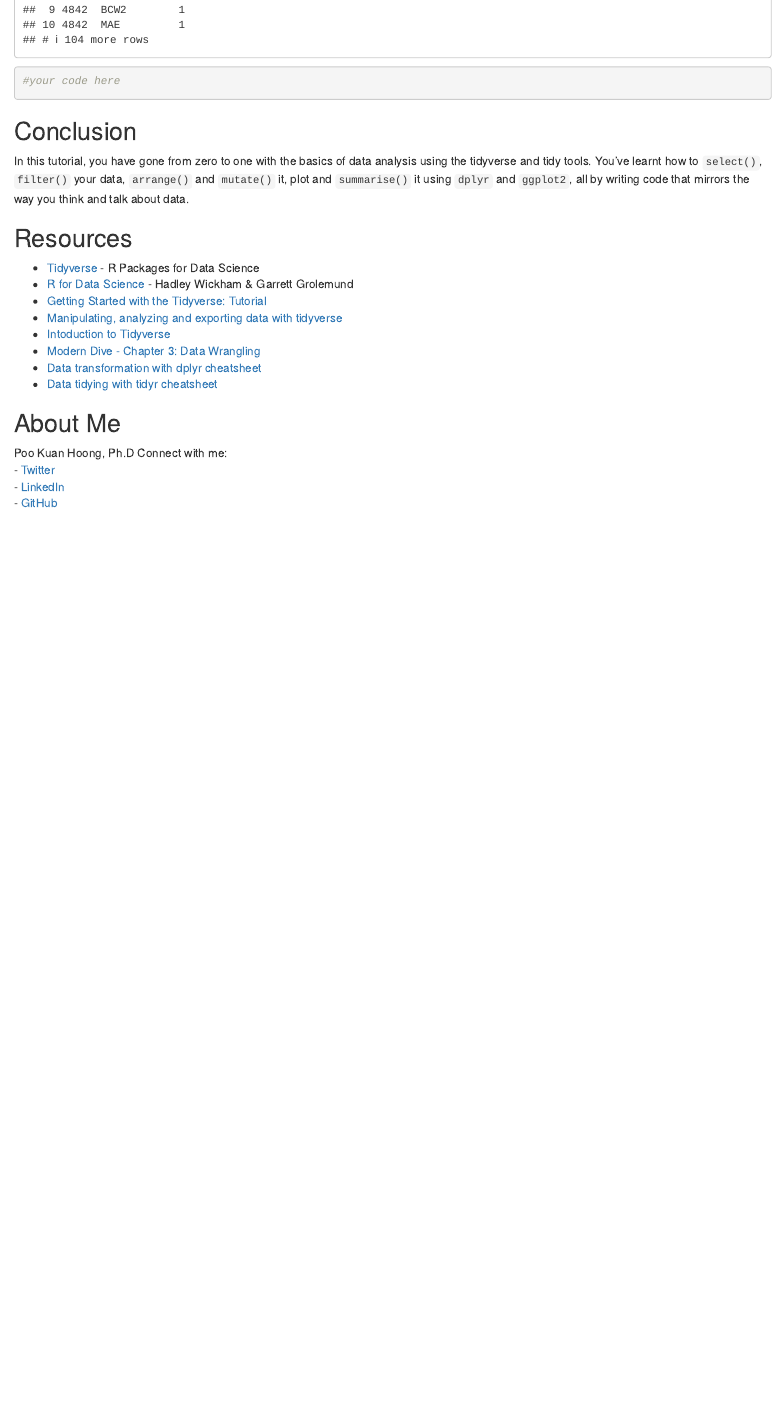
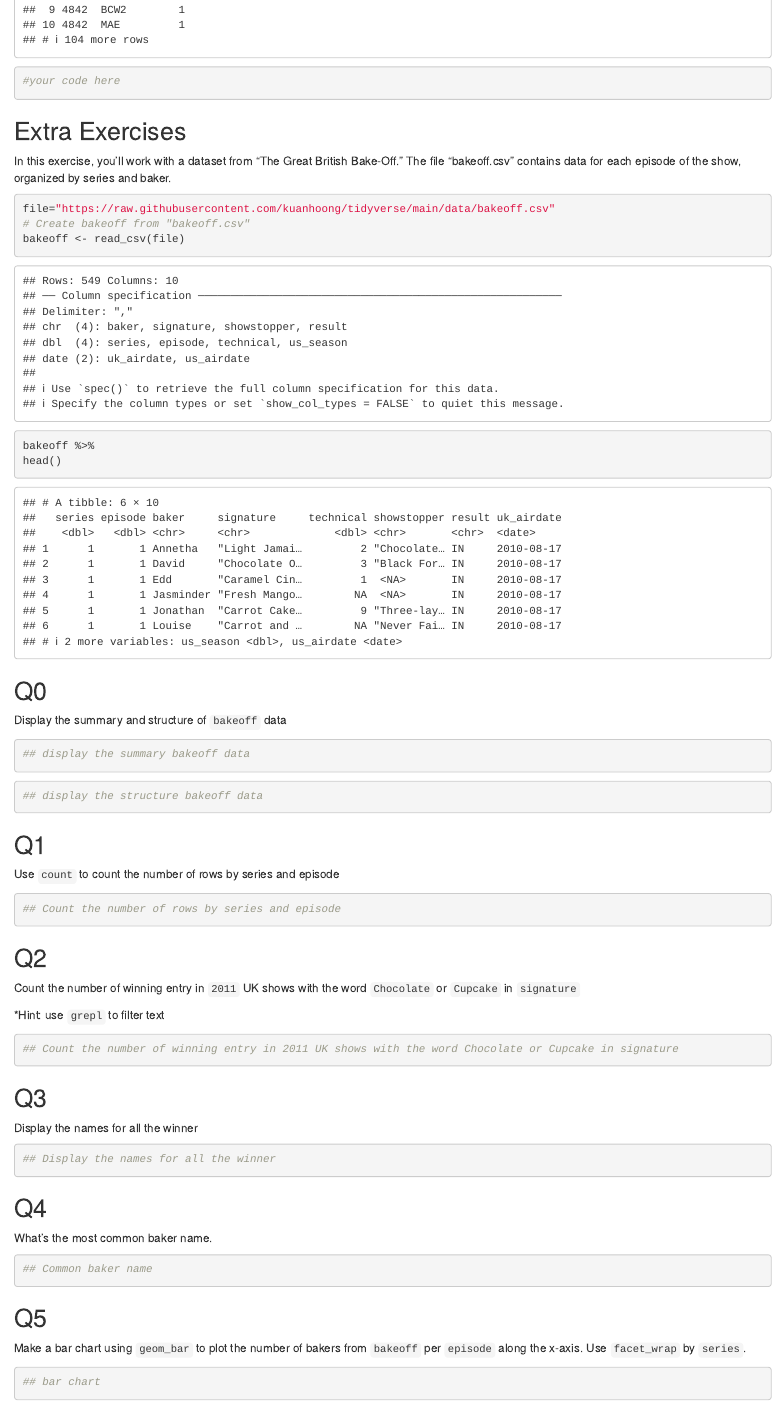
Before and after one commit to kuanhoong/tidyverse, an R Markdown document (tidyverse_in_r.Rmd): the page in a window 1100 px wide, from 11950 px down. Rendered offline with R 4.5, knitr and Pandoc, with nearby package versions; some code elsewhere in the file could not run offline.

Commit message:
R markdown

````diff
--- a/tidyverse_in_r.Rmd
+++ b/tidyverse_in_r.Rmd
@@ -477,6 +477,78 @@ fish_encounters
 #your code here
 ```
 
+## Extra Exercises
+
+In this exercise, you’ll work with a dataset from “The Great British Bake-Off.” The file “bakeoff.csv” contains data for each episode of the show, organized by series and baker.
+
+```{r}
+file="https://raw.githubusercontent.com/kuanhoong/tidyverse/main/data/bakeoff.csv"
+# Create bakeoff from "bakeoff.csv"
+bakeoff <- read_csv(file)
+bakeoff %>%
+head()
+```
+
+## Q0
+
+Display the summary and structure of `bakeoff` data
+
+```{r}
+## display the summary bakeoff data
+
+```
+
+```{r}
+## display the structure bakeoff data
+
+```
+
+## Q1
+
+Use `count` to count the number of rows by series and episode
+
+```{r}
+## Count the number of rows by series and episode
+```
+
+## Q2
+
+Count the number of winning entry in `2011` UK shows with the word `Chocolate` or `Cupcake` in `signature`
+
+*Hint: use `grepl` to filter text
+
+```{r}
+## Count the number of winning entry in 2011 UK shows with the word Chocolate or Cupcake in signature
+
+```
+
+## Q3
+
+Display the names for all the winner
+
+```{r}
+## Display the names for all the winner
+
+```
+
+## Q4
+
+What’s the most common baker name.
+
+```{r}
+## Common baker name
+
+```
+
+## Q5
+
+Make a bar chart using `geom_bar` to plot the number of bakers from `bakeoff` per `episode` along the x-axis. Use `facet_wrap` by `series`.
+
+```{r}
+## bar chart
+
+```
+
 ## Conclusion
 
 In this tutorial, you have gone from zero to one with the basics of data analysis using the tidyverse and tidy tools. You've learnt how to `select()`, `filter()` your data, `arrange()` and `mutate()` it, plot and `summarise()` it using `dplyr` and `ggplot2`, all by writing code that mirrors the way you think and talk about data.
````
